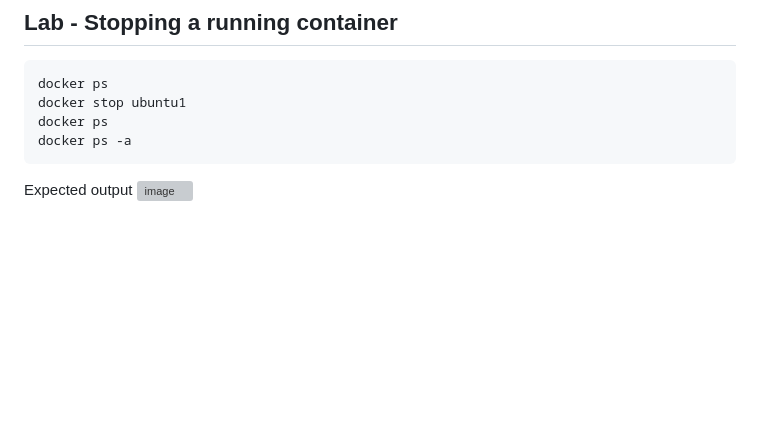
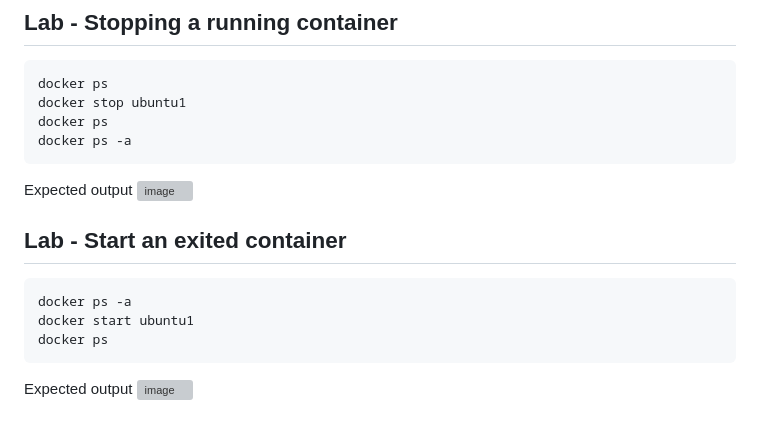
Before and after one commit to tektutor/devops-dec-2023, a Markdown page: Day2/README.md, the part around the change. GitHub-like rendering; blank space fills up the shorter version; grey boxes are pictures that could not be loaded.

````diff
--- a/Day2/README.md
+++ b/Day2/README.md
@@ -250,3 +250,13 @@ docker ps -a
 
 Expected output
 ![image](https://github.com/tektutor/devops-dec-2023/assets/12674043/e8c30727-ebe8-49a5-a6f8-893b7f82c225)
+
+## Lab - Start an exited container
+```
+docker ps -a
+docker start ubuntu1
+docker ps
+```
+
+Expected output
+![image](https://github.com/tektutor/devops-dec-2023/assets/12674043/d10906e9-fbb3-4bad-b88e-5f0a41a3b3a4)
````
